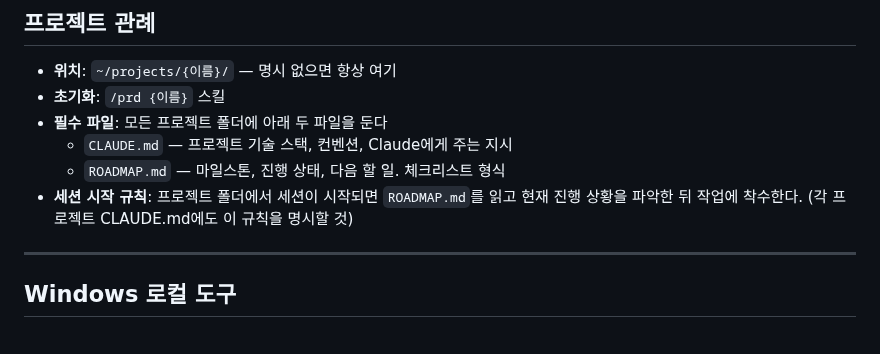
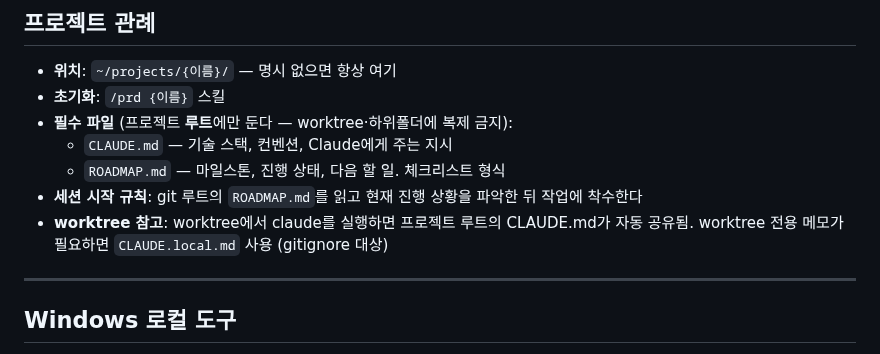
Before and after one commit to lumatic2/agent-orchestration, a Markdown page: adapters/claude_global.md, the part around the change. GitHub-like rendering.

Commit message:
docs(adapters): clarify ROADMAP.md scope — project root only
- ROADMAP.md는 프로젝트 루트에만, worktree/하위폴더 복제 금지 명시
- worktree 전용 메모는 CLAUDE.local.md 사용 안내
- sync.sh 반영 완료

Co-Authored-By: Claude Sonnet 4.6 <noreply@anthropic.com>

```diff
--- a/adapters/claude_global.md
+++ b/adapters/claude_global.md
@@ -101,10 +101,11 @@ ssh luma3@luma3ui-Macmini.local \
 
 - **위치**: `~/projects/{이름}/` — 명시 없으면 항상 여기
 - **초기화**: `/prd {이름}` 스킬
-- **필수 파일**: 모든 프로젝트 폴더에 아래 두 파일을 둔다
-  - `CLAUDE.md` — 프로젝트 기술 스택, 컨벤션, Claude에게 주는 지시
+- **필수 파일** (프로젝트 **루트**에만 둔다 — worktree·하위폴더에 복제 금지):
+  - `CLAUDE.md` — 기술 스택, 컨벤션, Claude에게 주는 지시
   - `ROADMAP.md` — 마일스톤, 진행 상태, 다음 할 일. 체크리스트 형식
-- **세션 시작 규칙**: 프로젝트 폴더에서 세션이 시작되면 `ROADMAP.md`를 읽고 현재 진행 상황을 파악한 뒤 작업에 착수한다. (각 프로젝트 CLAUDE.md에도 이 규칙을 명시할 것)
+- **세션 시작 규칙**: git 루트의 `ROADMAP.md`를 읽고 현재 진행 상황을 파악한 뒤 작업에 착수한다
+- **worktree 참고**: worktree에서 claude를 실행하면 프로젝트 루트의 CLAUDE.md가 자동 공유됨. worktree 전용 메모가 필요하면 `CLAUDE.local.md` 사용 (gitignore 대상)
 
 ---
 
```
